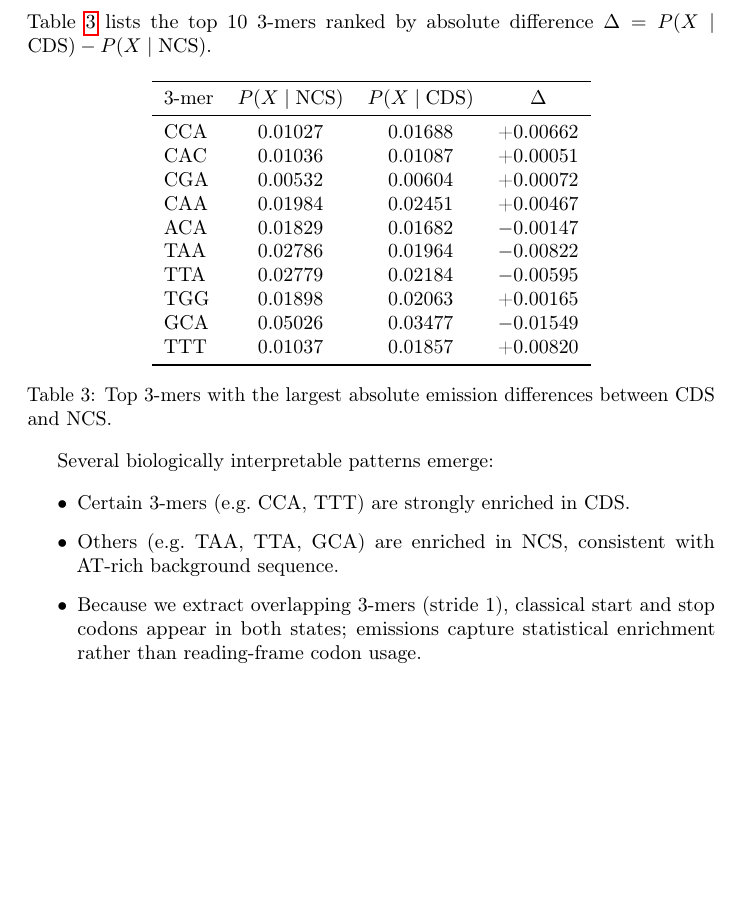
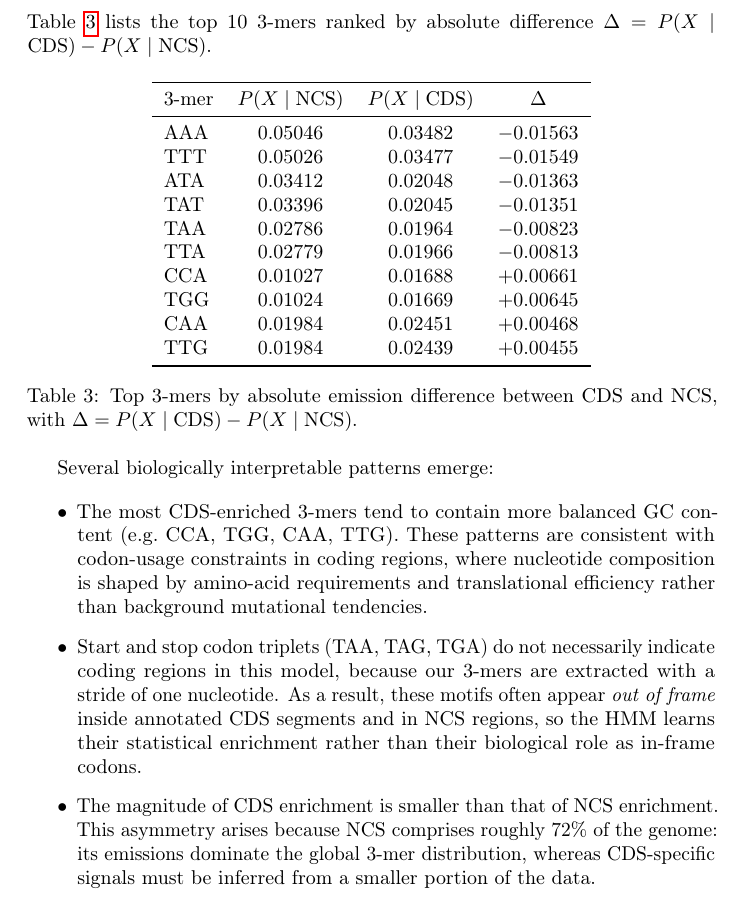
Before and after one commit to jazi2018/250A-Final-Project, a LaTeX document (report/main.tex): part of page 5 of 8, cut so that both start at the same text, the shorter picture padded with empty space. Compiled offline with pdfLaTeX; a LaTeX package or settings file that is missing is left out.

Commit message:
slight analysis updates

```diff
--- a/report/main.tex
+++ b/report/main.tex
@@ -265,19 +265,19 @@ $\Delta = P(X\mid \text{CDS}) - P(X\mid \text{NCS})$.
 \toprule
 3-mer & $P(X\mid \text{NCS})$ & $P(X\mid \text{CDS})$ & $\Delta$ \\
 \midrule
-CCA & 0.01027 & 0.01688 & +0.00662 \\
-CAC & 0.01036 & 0.01087 & +0.00051 \\
-CGA & 0.00532 & 0.00604 & +0.00072 \\
-CAA & 0.01984 & 0.02451 & +0.00467 \\
-ACA & 0.01829 & 0.01682 & $-0.00147$ \\
-TAA & 0.02786 & 0.01964 & $-0.00822$ \\
-TTA & 0.02779 & 0.02184 & $-0.00595$ \\
-TGG & 0.01898 & 0.02063 & +0.00165 \\
-GCA & 0.05026 & 0.03477 & $-0.01549$ \\
-TTT & 0.01037 & 0.01857 & +0.00820 \\
+AAA & 0.05046 & 0.03482 & $-0.01563$ \\
+TTT & 0.05026 & 0.03477 & $-0.01549$ \\
+ATA & 0.03412 & 0.02048 & $-0.01363$ \\
+TAT & 0.03396 & 0.02045 & $-0.01351$ \\
+TAA & 0.02786 & 0.01964 & $-0.00823$ \\
+TTA & 0.02779 & 0.01966 & $-0.00813$ \\
+CCA & 0.01027 & 0.01688 & $+0.00661$ \\
+TGG & 0.01024 & 0.01669 & $+0.00645$ \\
+CAA & 0.01984 & 0.02451 & $+0.00468$ \\
+TTG & 0.01984 & 0.02439 & $+0.00455$ \\
 \bottomrule
 \end{tabular}
-\caption{Top 3-mers with the largest absolute emission differences between CDS and NCS.}
+\caption{Top 3-mers by absolute emission difference between CDS and NCS, with $\Delta = P(X\mid\text{CDS}) - P(X\mid\text{NCS})$.}
 \label{tab:emissions-corrected}
 \end{table}
 
@@ -286,9 +286,15 @@ TTT & 0.01037 & 0.01857 & +0.00820 \\
 Several biologically interpretable patterns emerge:
 
 \begin{itemize}
-    \item Certain 3-mers (e.g.\ CCA, TTT) are strongly enriched in CDS.
-    \item Others (e.g.\ TAA, TTA, GCA) are enriched in NCS, consistent with AT-rich background sequence.
-    \item Because we extract overlapping 3-mers (stride 1), classical start and stop codons appear in both states; emissions capture statistical enrichment rather than reading-frame codon usage.
+    \item The most CDS-enriched 3-mers tend to contain more balanced GC content (e.g.\ CCA, TGG, CAA, TTG).
+    These patterns are consistent with codon-usage constraints in coding regions, where nucleotide composition is shaped by amino-acid requirements and translational efficiency rather than background mutational tendencies.
+
+    \item Start and stop codon triplets (TAA, TAG, TGA) do not necessarily indicate coding regions in this model, because our 3-mers are extracted with a stride of one nucleotide.
+    As a result, these motifs often appear \emph{out of frame} inside annotated CDS segments and in NCS regions, so the HMM learns their statistical enrichment rather than their biological role as in-frame codons.
+
+    \item The magnitude of CDS enrichment is smaller than that of NCS enrichment.
+    This asymmetry arises because NCS comprises roughly 72\% of the genome: its emissions dominate the global 3-mer distribution, whereas CDS-specific signals must be inferred from a smaller portion of the data.
+
 \end{itemize}
 
 \subsection*{Failure Modes}
```
Also changed, not shown: 1 other file.
